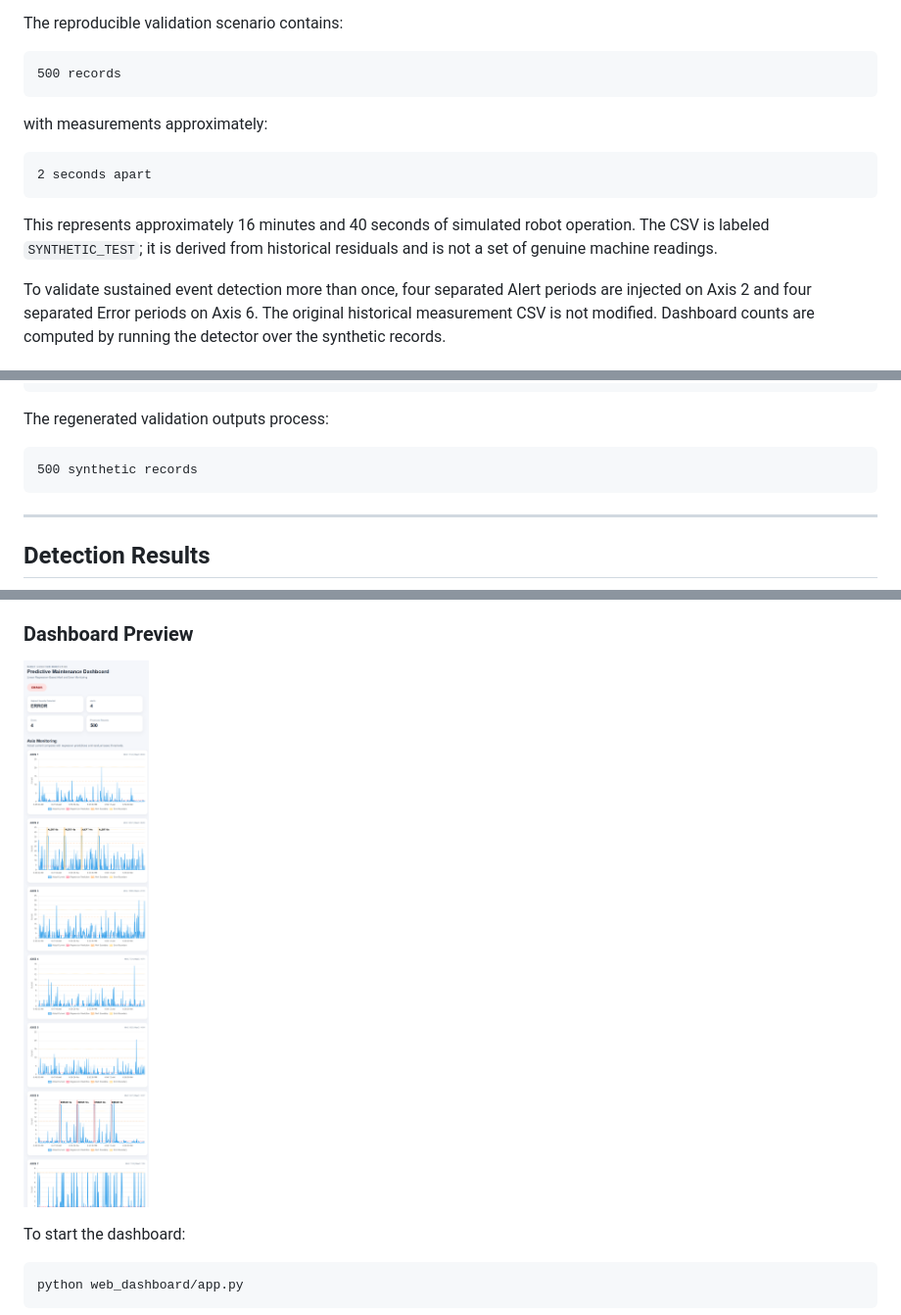
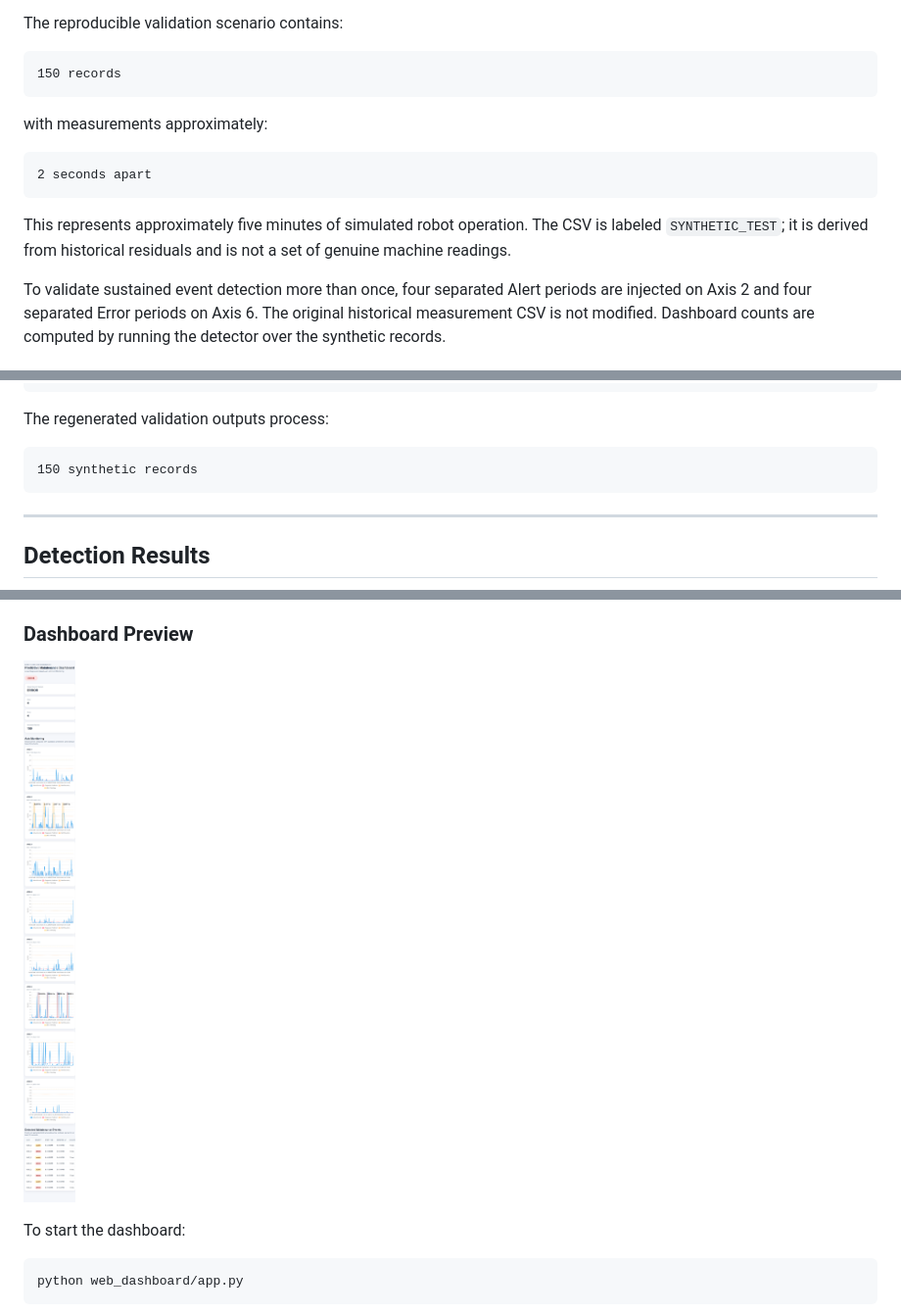
Before and after one commit to ved3185/Streaming-Data-for-Predictive-Maintenance, a Markdown page: README.md, 3 parts joined by grey strips. Shown at 98% size. Drawn GitHub-style; pictures changed too: images/web_dashboard.png.

Commit message:
Set validation output to 150 records
Co-authored-by: Copilot <223556219+Copilot@users.noreply.github.com>

````diff
--- a/README.md
+++ b/README.md
@@ -245,7 +245,7 @@ For each axis:
 The reproducible validation scenario contains:
 
 ```text
-500 records
+150 records
 ```
 
 with measurements approximately:
@@ -254,7 +254,7 @@ with measurements approximately:
 2 seconds apart
 ```
 
-This represents approximately 16 minutes and 40 seconds of simulated robot operation. The CSV is labeled `SYNTHETIC_TEST`; it is derived from historical residuals and is not a set of genuine machine readings.
+This represents approximately five minutes of simulated robot operation. The CSV is labeled `SYNTHETIC_TEST`; it is derived from historical residuals and is not a set of genuine machine readings.
 
 To validate sustained event detection more than once, four separated Alert periods are injected on Axis 2 and four separated Error periods on Axis 6. The original historical measurement CSV is not modified. Dashboard counts are computed by running the detector over the synthetic records.
 
@@ -314,7 +314,7 @@ MinC / MaxC / T Check
 The regenerated validation outputs process:
 
 ```text
-500 synthetic records
+150 synthetic records
 ```
 
 ---
````
Also changed, not shown: other parts of README.md (+1 -1 lines), 6 other files.
